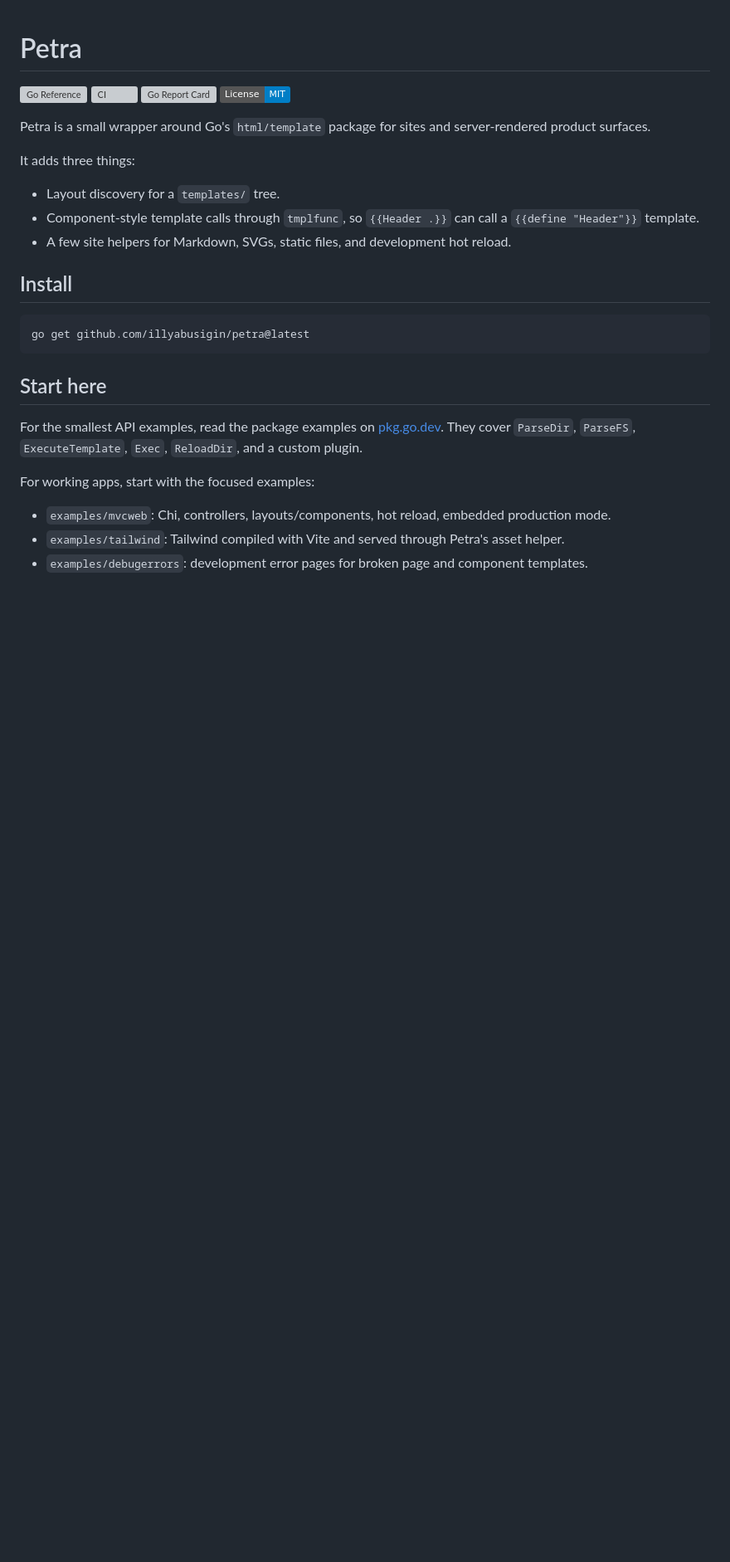
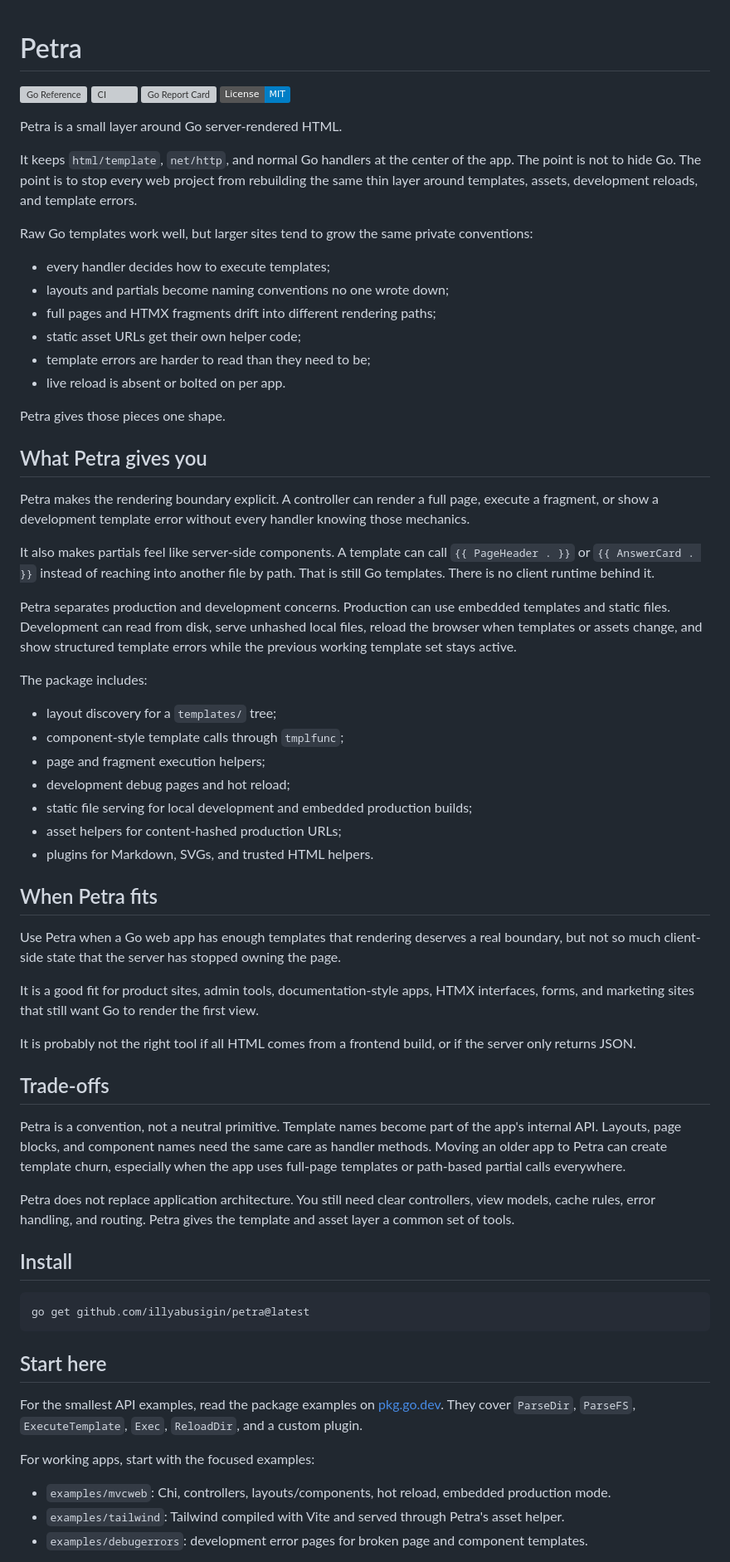
Before and after one commit to illyabusigin/petra, a Markdown page: README.md, the part around the change. Shown at 83% size. Drawn GitHub-style; badges without logos; blank space fills up the shorter version; grey boxes are pictures that could not be loaded.

Commit message:
Expand README positioning
- Explain what Petra is for and where it fits.
- Added the main trade-offs.

```diff
--- a/README.md
+++ b/README.md
@@ -5,13 +5,75 @@
 [![Go Report Card](https://goreportcard.com/badge/github.com/illyabusigin/petra)](https://goreportcard.com/report/github.com/illyabusigin/petra)
 [![License: MIT](https://img.shields.io/badge/License-MIT-blue.svg)](LICENSE)
 
-Petra is a small wrapper around Go's `html/template` package for sites and server-rendered product surfaces.
+Petra is a small layer around Go server-rendered HTML.
 
-It adds three things:
+It keeps `html/template`, `net/http`, and normal Go handlers at the center of
+the app. The point is not to hide Go. The point is to stop every web project
+from rebuilding the same thin layer around templates, assets, development
+reloads, and template errors.
 
-- Layout discovery for a `templates/` tree.
-- Component-style template calls through `tmplfunc`, so `{{Header .}}` can call a `{{define "Header"}}` template.
-- A few site helpers for Markdown, SVGs, static files, and development hot reload.
+Raw Go templates work well, but larger sites tend to grow the same private
+conventions:
+
+- every handler decides how to execute templates;
+- layouts and partials become naming conventions no one wrote down;
+- full pages and HTMX fragments drift into different rendering paths;
+- static asset URLs get their own helper code;
+- template errors are harder to read than they need to be;
+- live reload is absent or bolted on per app.
+
+Petra gives those pieces one shape.
+
+## What Petra gives you
+
+Petra makes the rendering boundary explicit. A controller can render a full
+page, execute a fragment, or show a development template error without every
+handler knowing those mechanics.
+
+It also makes partials feel like server-side components. A template can call
+`{{ PageHeader . }}` or `{{ AnswerCard . }}` instead of reaching into another
+file by path. That is still Go templates. There is no client runtime behind it.
+
+Petra separates production and development concerns. Production can use
+embedded templates and static files. Development can read from disk, serve
+unhashed local files, reload the browser when templates or assets change, and
+show structured template errors while the previous working template set stays
+active.
+
+The package includes:
+
+- layout discovery for a `templates/` tree;
+- component-style template calls through `tmplfunc`;
+- page and fragment execution helpers;
+- development debug pages and hot reload;
+- static file serving for local development and embedded production builds;
+- asset helpers for content-hashed production URLs;
+- plugins for Markdown, SVGs, and trusted HTML helpers.
+
+## When Petra fits
+
+Use Petra when a Go web app has enough templates that rendering deserves a real
+boundary, but not so much client-side state that the server has stopped owning
+the page.
+
+It is a good fit for product sites, admin tools, documentation-style apps, HTMX
+interfaces, forms, and marketing sites that still want Go to render the first
+view.
+
+It is probably not the right tool if all HTML comes from a frontend build, or if
+the server only returns JSON.
+
+## Trade-offs
+
+Petra is a convention, not a neutral primitive. Template names become part of
+the app's internal API. Layouts, page blocks, and component names need the same
+care as handler methods. Moving an older app to Petra can create template churn,
+especially when the app uses full-page templates or path-based partial calls
+everywhere.
+
+Petra does not replace application architecture. You still need clear
+controllers, view models, cache rules, error handling, and routing. Petra gives
+the template and asset layer a common set of tools.
 
 ## Install
 
```
